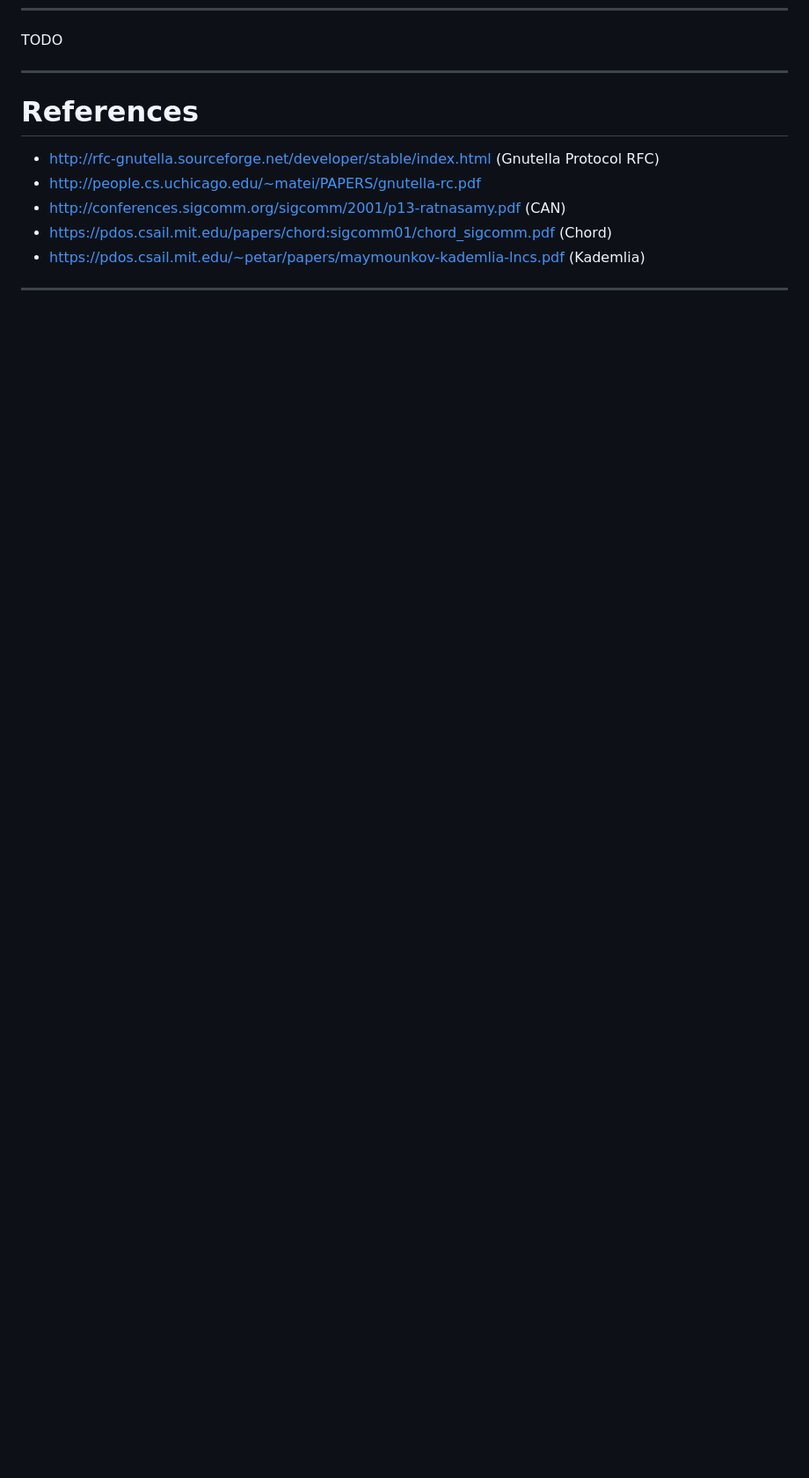
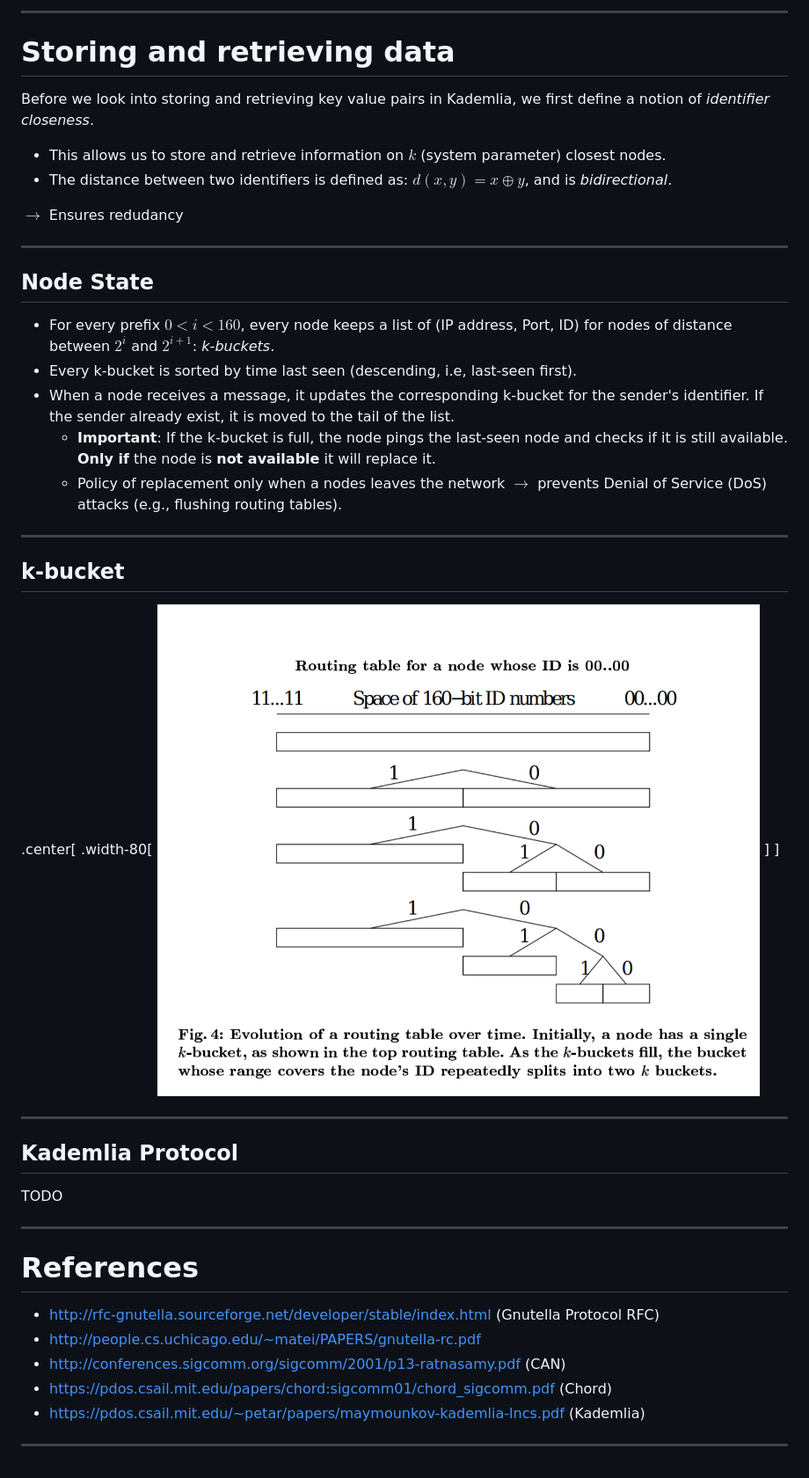
Before and after one commit to glouppe/info8002-large-scale-data-systems, a Markdown page: lecture_x_dht.md, the part around the change printed below. Shown: that part at 88% size. Rendered like a GitHub page; pictures changed too: assets/lectures/dht/k-bucket.png (added); blank space fills up the shorter version.

```diff
--- a/lecture_x_dht.md
+++ b/lecture_x_dht.md
@@ -882,3 +912,37 @@ class: middle, center
+---
+
+# Storing and retrieving data
+
+Before we look into storing and retrieving key value pairs in Kademlia, we first define a notion of *identifier closeness*.
+
+- This allows us to store and retrieve information on $k$ (system parameter) closest nodes.
+- The distance between two identifiers is defined as: $d(x, y) = x \oplus y$, and is *bidirectional*.
+
+$\rightarrow$ Ensures redudancy
+
+---
+
+## Node State
+
+- For every prefix $0 < i < 160$, every node keeps a list of (IP address, Port, ID) for nodes of distance between $2^i$ and $2^{i+1}$: *k-buckets*.
+- Every k-bucket is sorted by time last seen (descending, i.e, last-seen first).
+- When a node receives a message, it updates the corresponding k-bucket for the sender's identifier. If the sender already exist, it is moved to the tail of the list.
+  - **Important**: If the k-bucket is full, the node pings the last-seen node and checks if it is still available. **Only if** the node is **not available** it will replace it.
+  - Policy of replacement only when a nodes leaves the network $\rightarrow$ prevents Denial of Service (DoS) attacks (e.g., flushing routing tables).
+
+---
+
+## k-bucket
+
+.center[
+.width-80[
+![k-bucket](assets/lectures/dht/k-bucket.png)
+]
+]
+
+---
+
+## Kademlia Protocol
 
 TODO
 
```
Also changed, not shown: other parts of lecture_x_dht.md (+31 -1 lines), assets/lectures/dht/kademlia-subtrees.png (added).
